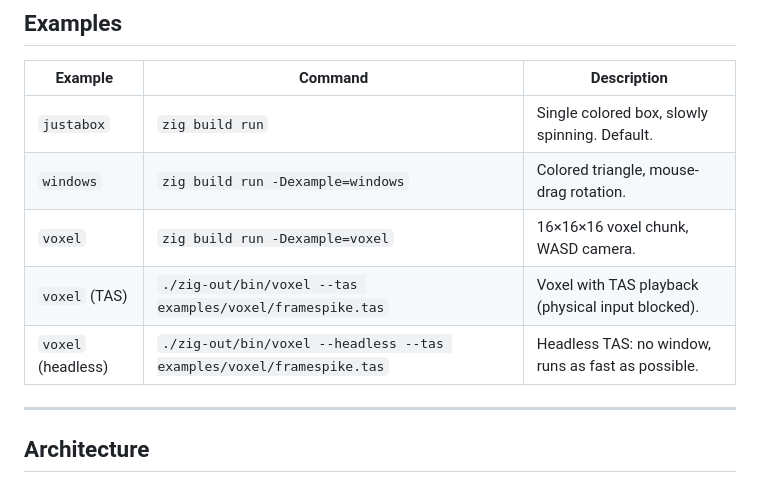
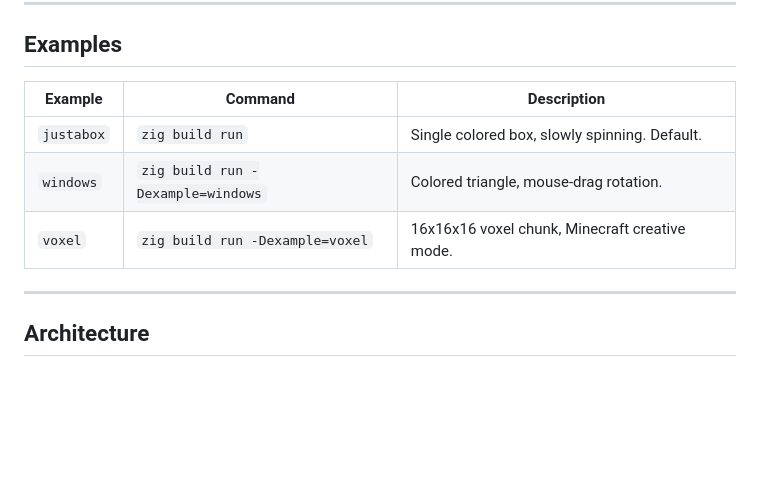
Before and after one commit to seanmizen/swindowzig, a Markdown page: README.md, the part around one of its changes. GitHub-like rendering; blank space fills up the shorter version.

```diff
--- a/README.md
+++ b/README.md
@@ -135,9 +172,7 @@ zig build native && ./zig-out/bin/voxel --headless --tas examples/voxel/framespi
 |---------|---------|-------------|
 | `justabox` | `zig build run` | Single colored box, slowly spinning. Default. |
 | `windows` | `zig build run -Dexample=windows` | Colored triangle, mouse-drag rotation. |
-| `voxel` | `zig build run -Dexample=voxel` | 16×16×16 voxel chunk, WASD camera. |
-| `voxel` (TAS) | `./zig-out/bin/voxel --tas examples/voxel/framespike.tas` | Voxel with TAS playback (physical input blocked). |
-| `voxel` (headless) | `./zig-out/bin/voxel --headless --tas examples/voxel/framespike.tas` | Headless TAS: no window, runs as fast as possible. |
+| `voxel` | `zig build run -Dexample=voxel` | 16x16x16 voxel chunk, Minecraft creative mode. |
 
 ---
 
```
Also changed, not shown: other parts of README.md (+43 -6 lines), CLAUDE.MD (+30 -0 lines).
